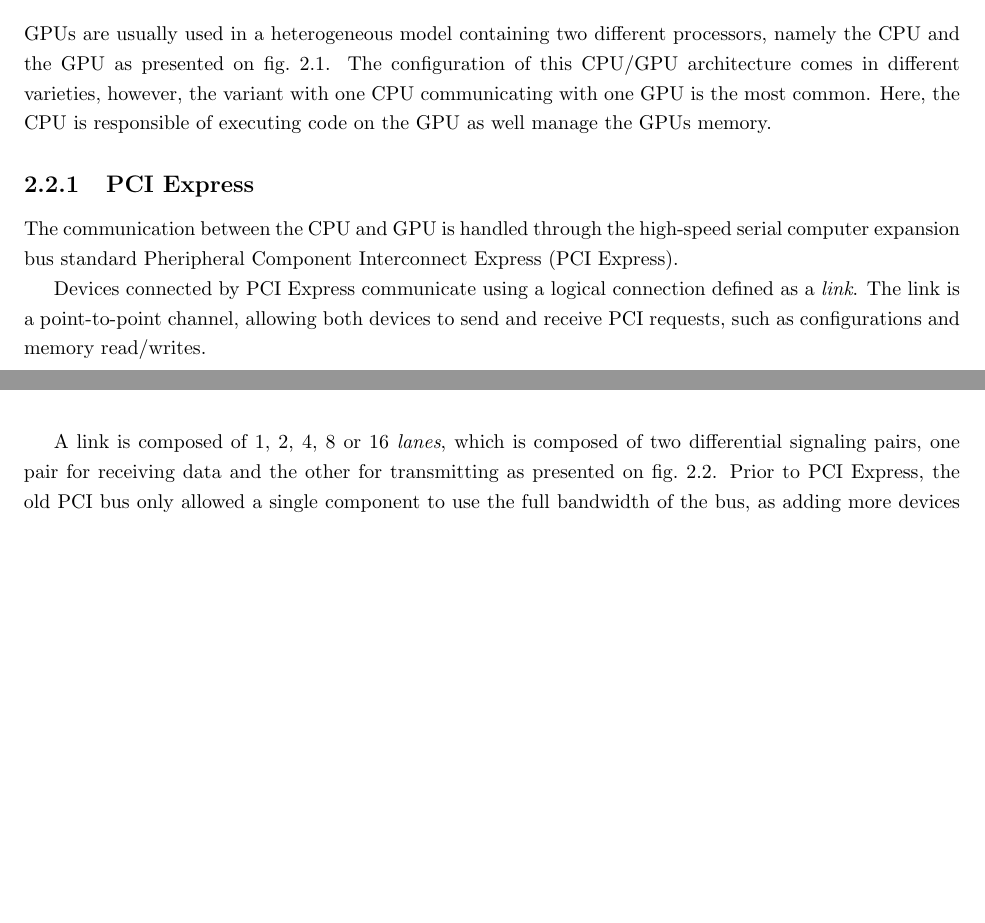
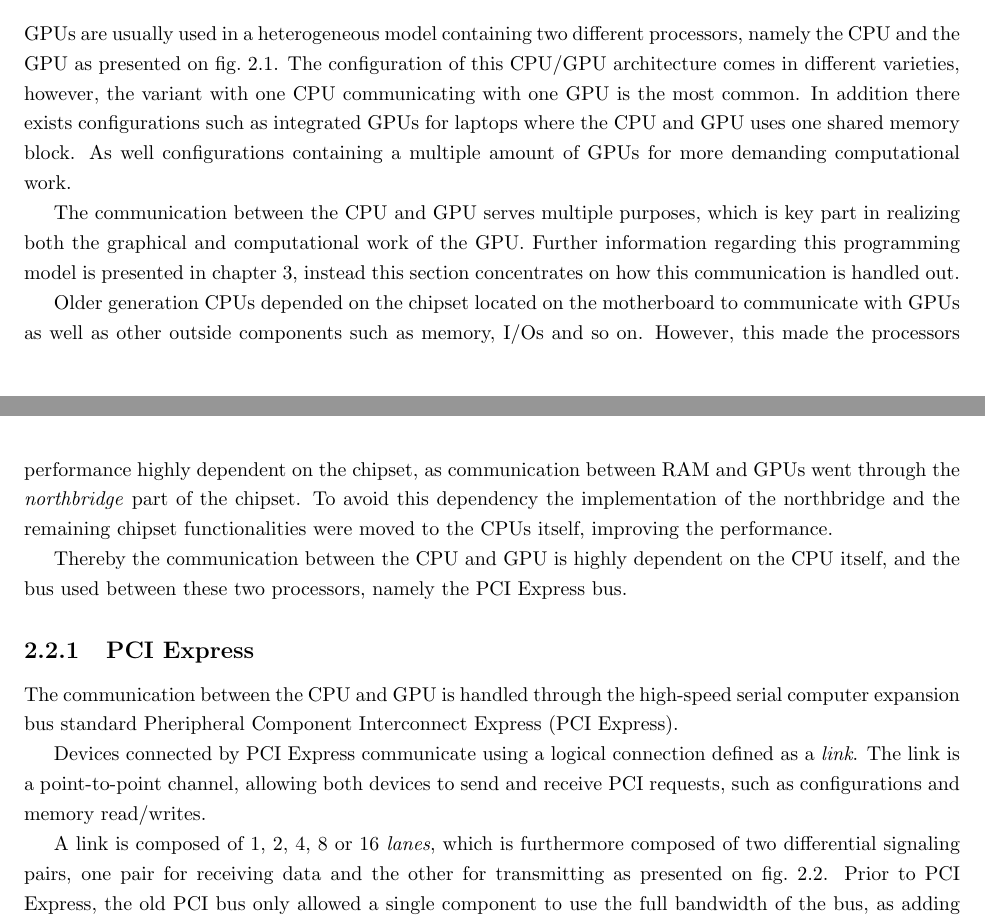
Before and after one commit to Capcicum/ParallelLatex, a LaTeX thesis (doc/master.tex, which reads doc/content/hw-cpu-gpu-architecture.tex, doc/content/hw-pci-express.tex): two parts of pages 5 and 6 of 29, joined at a grey line, cut so that both start at the same text, the shorter picture padded with empty space. Compiled offline with pdfLaTeX.

Commit message:
Finished CPU/GPU and PCI Express

```diff
--- a/doc/content/hw-cpu-gpu-architecture.tex
+++ b/doc/content/hw-cpu-gpu-architecture.tex
@@ -1,7 +1,8 @@
 % CPU/GPU correlation
 GPUs are usually used in a heterogeneous model containing two different processors, namely the CPU and the GPU as presented on \cref{fig:hw-cpu-gpu}.
 The configuration of this CPU/GPU architecture comes in different varieties, however, the variant with one CPU communicating with one GPU is the most common.
-Here, the CPU is responsible of executing code on the GPU as well manage the GPUs memory.
+In addition there exists configurations such as integrated GPUs for laptops where the CPU and GPU uses one shared memory block.
+As well configurations containing a multiple amount of GPUs for more demanding computational work.
 
 \begin{figure}[ht]
 	\centering
@@ -11,15 +12,14 @@ Here, the CPU is responsible of executing code on the GPU as well manage the GPU
 	\label{fig:hw-cpu-gpu}
 \end{figure}
 
-%TODO Add more? Sandybridge!?
+The communication between the CPU and GPU serves multiple purposes, which is key part in realizing both the graphical and computational work of the GPU.
+Further information regarding this programming model is presented in \cref{ch-programming-model}, instead this section concentrates on how this communication is handled out.
 
-%Shane Cook: SandyBridge
-%From the I7/X58 chipset design, Intel moved onto the Sandybridge design, shown in Figure 3.3.
-%One of the most noticeable improvements was the support for the SATA-3 standard, which supports
-%600 MB/s transfer rates. This, combined with SSDs, allows for considerable input/output (I/O)
-%performance with loading and saving data.
-%The other major advance with the Sandybridge design was the introduction of the AVX (Advanced
-%Vector Extensions) instruction set, also supported by AMD processors. AVX allows for vector
-%instructions that provide up to four double-precision (256 bit/32 byte) wide vector operations. It’s
-%a very interesting development and something that can be used to considerably speed up computebound
-%applications on the CPU.
+Older generation CPUs depended on the chipset located on the motherboard to communicate with GPUs as well as other outside components such as memory, I/Os and so on.
+However, this made the processors performance highly dependent on the chipset, as communication between RAM and GPUs went through the \textit{northbridge} part of the chipset.
+To avoid this dependency the implementation of the northbridge and the remaining chipset functionalities were moved to the CPUs itself, improving the performance.
+
+Thereby the communication between the CPU and GPU is highly dependent on the CPU itself, and the bus used between these two processors, namely the PCI Express bus.
+
+
+%TODO Add more? SLI https://en.wikipedia.org/wiki/Scalable_Link_Interface
--- a/doc/content/hw-pci-express.tex
+++ b/doc/content/hw-pci-express.tex
@@ -3,7 +3,7 @@ The communication between the CPU and GPU is handled through the high-speed seri
 Devices connected by PCI Express communicate using a logical connection defined as a \textit{link}.
 The link is a point-to-point channel, allowing both devices to send and receive PCI requests, such as configurations and memory read/writes.
 
-A link is composed of 1, 2, 4, 8 or 16 \textit{lanes}, which is composed of two differential signaling pairs, one pair for receiving data and the other for transmitting as presented on \cref{fig:hw-pci-express}.
+A link is composed of 1, 2, 4, 8 or 16 \textit{lanes}, which is furthermore composed of two differential signaling pairs, one pair for receiving data and the other for transmitting as presented on \cref{fig:hw-pci-express}.
 Prior to PCI Express, the old PCI bus only allowed a single component to use the full bandwidth of the bus, as adding more devices would reduce the available bandwidth.
 Lanes provide a guaranteed division of the bandwidth between all devices so that the amount of lanes used define the provided bandwidth.
 
```
Also changed, not shown: doc/figs/hw/hw-pci-express.PNG, doc/content/hw-pci-express.tex (3 more changed lines), 1 other file.
